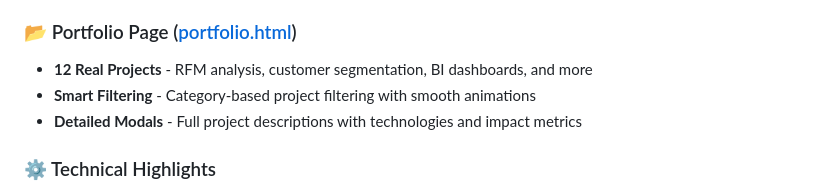
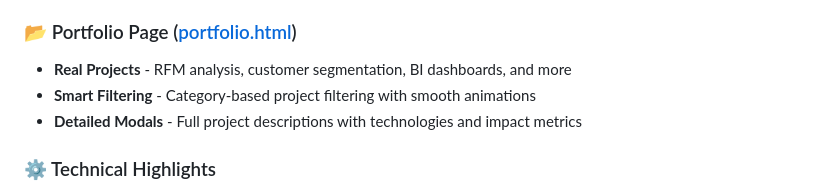
Before and after one commit to rafiag/portfolio-website, a Markdown page: README.md, the part around the change. Rendered like a GitHub page.

Commit message:
Update project description in README.md

```diff
--- a/README.md
+++ b/README.md
@@ -19,7 +19,7 @@ I built this portfolio to showcase not just my data analytics work, but also my
 - **Contact Section** - Direct links to reach me
 
 ### 📂 Portfolio Page ([portfolio.html](portfolio.html))
-- **12 Real Projects** - RFM analysis, customer segmentation, BI dashboards, and more
+- **Real Projects** - RFM analysis, customer segmentation, BI dashboards, and more
 - **Smart Filtering** - Category-based project filtering with smooth animations
 - **Detailed Modals** - Full project descriptions with technologies and impact metrics
 
```
